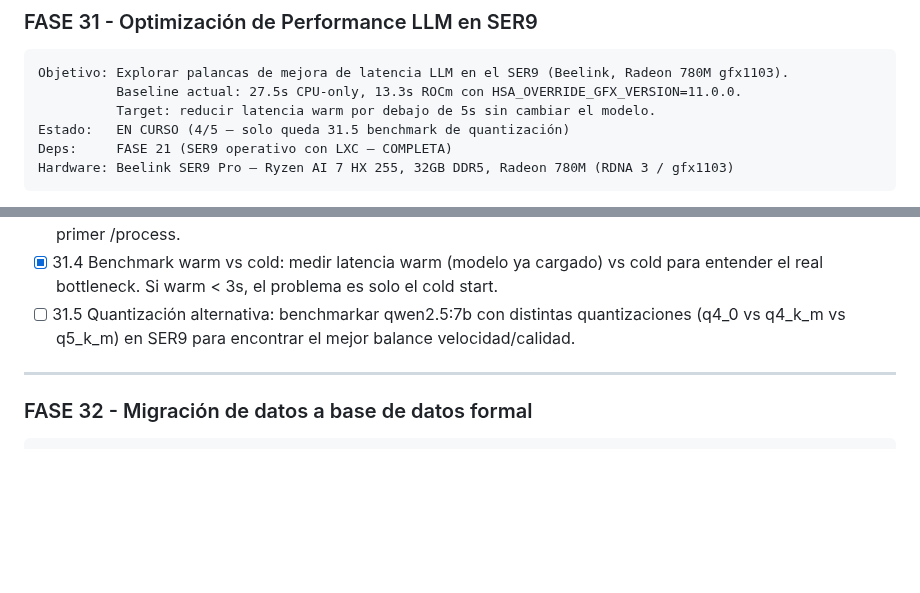
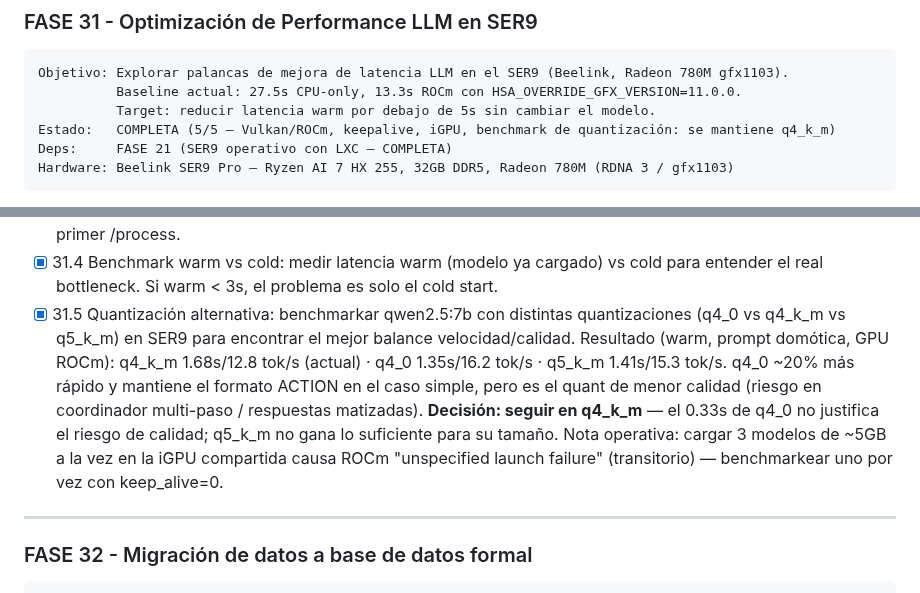
Before and after one commit to mblasi/home-agents, a Markdown page: masterplan/estado.md, 2 parts joined by grey strips. Drawn GitHub-style; blank space fills up the shorter version.

Commit message:
plan: 31.5 done — benchmark de quantización (se mantiene q4_k_m) → FASE 31 COMPLETA

````diff
--- a/masterplan/estado.md
+++ b/masterplan/estado.md
@@ -2777,7 +2777,7 @@ Deps:     FASE 9 (coordinador), FASE 24 (tracing).
 Objetivo: Explorar palancas de mejora de latencia LLM en el SER9 (Beelink, Radeon 780M gfx1103).
           Baseline actual: 27.5s CPU-only, 13.3s ROCm con HSA_OVERRIDE_GFX_VERSION=11.0.0.
           Target: reducir latencia warm por debajo de 5s sin cambiar el modelo.
-Estado:   EN CURSO (4/5 — solo queda 31.5 benchmark de quantización)
+Estado:   COMPLETA (5/5 — Vulkan/ROCm, keepalive, iGPU, benchmark de quantización: se mantiene q4_k_m)
 Deps:     FASE 21 (SER9 operativo con LXC — COMPLETA)
 Hardware: Beelink SER9 Pro — Ryzen AI 7 HX 255, 32GB DDR5, Radeon 780M (RDNA 3 / gfx1103)
 ```
@@ -2793,8 +2793,15 @@ Hardware: Beelink SER9 Pro — Ryzen AI 7 HX 255, 32GB DDR5, Radeon 780M (RDNA 3
             del core. El índice se construye en background al recibir el primer /process.
 - [x] 31.4  Benchmark warm vs cold: medir latencia warm (modelo ya cargado) vs cold para
             entender el real bottleneck. Si warm < 3s, el problema es solo el cold start.
-- [ ] 31.5  Quantización alternativa: benchmarkar qwen2.5:7b con distintas quantizaciones
+- [x] 31.5  Quantización alternativa: benchmarkar qwen2.5:7b con distintas quantizaciones
             (q4_0 vs q4_k_m vs q5_k_m) en SER9 para encontrar el mejor balance velocidad/calidad.
+            Resultado (warm, prompt domótica, GPU ROCm): q4_k_m 1.68s/12.8 tok/s (actual) ·
+            q4_0 1.35s/16.2 tok/s · q5_k_m 1.41s/15.3 tok/s. q4_0 ~20% más rápido y mantiene el
+            formato ACTION en el caso simple, pero es el quant de menor calidad (riesgo en
+            coordinador multi-paso / respuestas matizadas). **Decisión: seguir en q4_k_m** — el
+            0.33s de q4_0 no justifica el riesgo de calidad; q5_k_m no gana lo suficiente para su
+            tamaño. Nota operativa: cargar 3 modelos de ~5GB a la vez en la iGPU compartida causa
+            ROCm "unspecified launch failure" (transitorio) — benchmarkear uno por vez con keep_alive=0.
 
 ---
 
````
